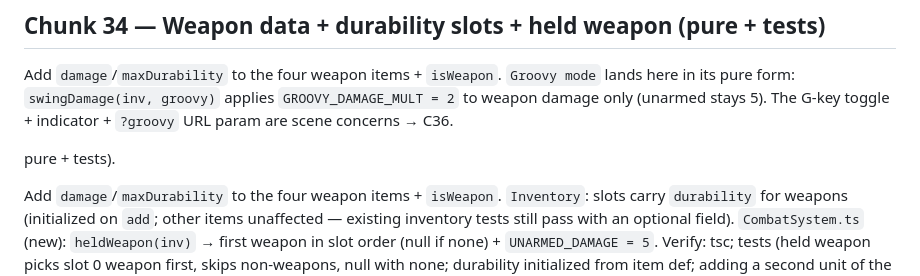
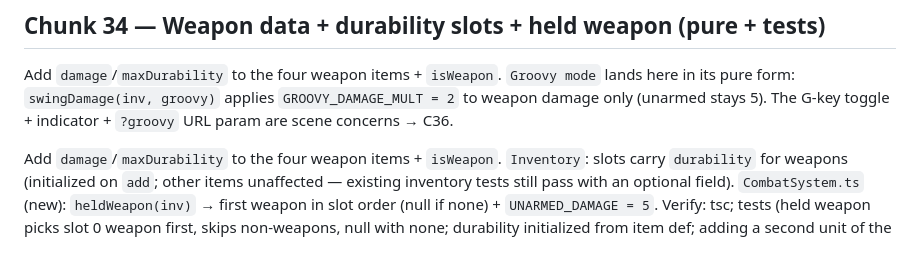
Before and after one commit to mgonzalvez/last-stop-nowhere, a Markdown page: PLAN.md, the part around the change. GitHub-like rendering; blank space fills up the shorter version.

Commit message:
docs: fix stray fragment in C34 plan section

```diff
--- a/PLAN.md
+++ b/PLAN.md
@@ -479,8 +479,6 @@ mode` lands here in its pure form: `swingDamage(inv, groovy)` applies
 `GROOVY_DAMAGE_MULT = 2` to weapon damage only (unarmed stays 5). The G-key
 toggle + indicator + `?groovy` URL param are scene concerns → C36.
 
-  pure + tests).
-
 Add `damage`/`maxDurability` to the four weapon items + `isWeapon`.
 `Inventory`: slots carry `durability` for weapons (initialized on `add`;
 other items unaffected — existing inventory tests still pass with an
```
